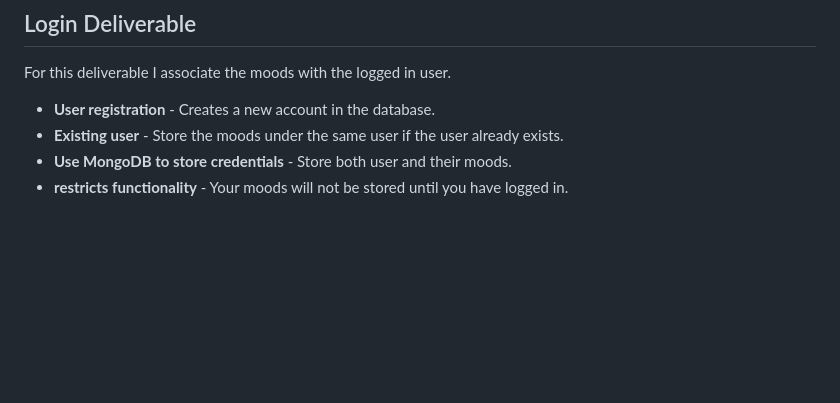
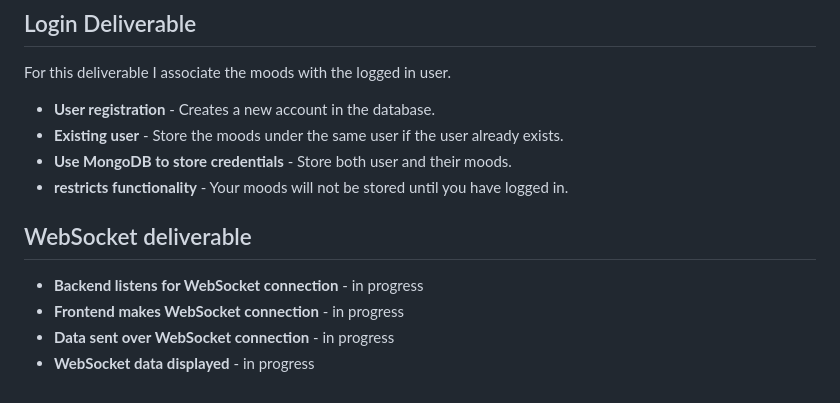
Before and after one commit to at864/startup, a Markdown page: README.md, the part around the change. Drawn GitHub-style; blank space fills up the shorter version.

Commit message:
init websocket

```diff
--- a/README.md
+++ b/README.md
@@ -71,3 +71,10 @@ For this deliverable I associate the moods with the logged in user.
 * **Existing user** - Store the moods under the same user if the user already exists.
 * **Use MongoDB to store credentials** - Store both user and their moods.
 * **restricts functionality** - Your moods will not be stored until you have logged in.
+
+## WebSocket deliverable
+
+* **Backend listens for WebSocket connection** - in progress
+* **Frontend makes WebSocket connection** - in progress
+* **Data sent over WebSocket connection** - in progress
+* **WebSocket data displayed** - in progress
```
